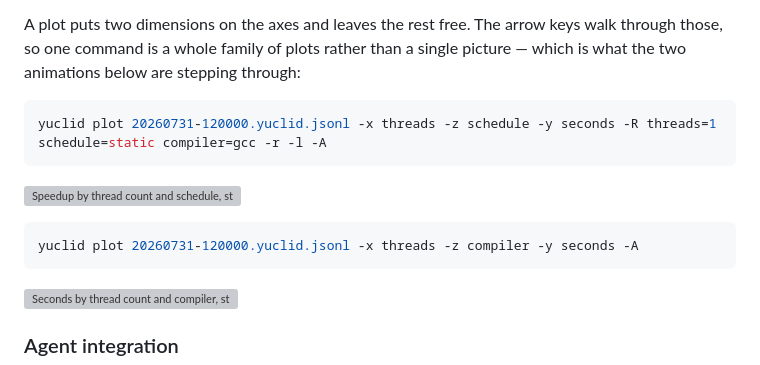
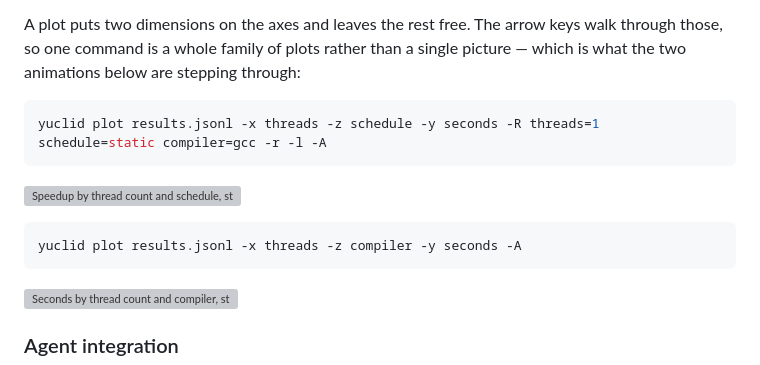
Before and after one commit to fsossai/yuclid, a Markdown page: README.md, the part around the change. GitHub-like rendering; grey boxes are pictures that could not be loaded.

Commit message:
Name the result file results.jsonl in the README examples

````diff
--- a/README.md
+++ b/README.md
@@ -69,13 +69,13 @@ walk through those, so one command is a whole family of plots rather than a
 single picture — which is what the two animations below are stepping through:
 
 ```sh
-yuclid plot 20260731-120000.yuclid.jsonl -x threads -z schedule -y seconds -R threads=1 schedule=static compiler=gcc -r -l -A
+yuclid plot results.jsonl -x threads -z schedule -y seconds -R threads=1 schedule=static compiler=gcc -r -l -A
 ```
 
 ![Speedup by thread count and schedule, stepping through compiler and image size](https://raw.githubusercontent.com/fsossai/yuclid/master/examples/mandelbrot/plot.gif)
 
 ```sh
-yuclid plot 20260731-120000.yuclid.jsonl -x threads -z compiler -y seconds -A
+yuclid plot results.jsonl -x threads -z compiler -y seconds -A
 ```
 
 ![Seconds by thread count and compiler, stepping through schedule and image size](https://raw.githubusercontent.com/fsossai/yuclid/master/examples/mandelbrot/bars.gif)
````
Also changed, not shown: examples/mandelbrot/README.md (+10 -8 lines).
